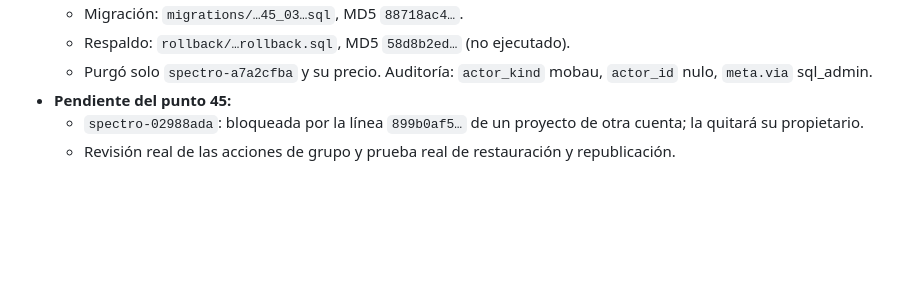
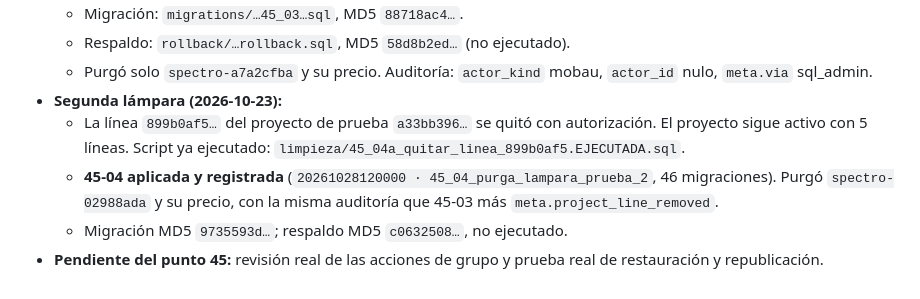
Before and after one commit to joandelmonte-debug/mobau, a Markdown page: supabase/44-DESPLIEGUE.md, the part around the change. Rendered like a GitHub page; blank space fills up the shorter version.

Commit message:
docs(supabase): estado de 45-04 y de la segunda lámpara

```diff
--- a/supabase/44-DESPLIEGUE.md
+++ b/supabase/44-DESPLIEGUE.md
@@ -244,6 +244,8 @@ Cada paso necesita su propia autorización. Si algo falla, se para, no se reinte
   - Migración: `migrations/…45_03…sql`, MD5 `88718ac4…`.
   - Respaldo: `rollback/…rollback.sql`, MD5 `58d8b2ed…` (no ejecutado).
   - Purgó solo `spectro-a7a2cfba` y su precio. Auditoría: `actor_kind` mobau, `actor_id` nulo, `meta.via` sql_admin.
-- **Pendiente del punto 45:**
-  - `spectro-02988ada`: bloqueada por la línea `899b0af5…` de un proyecto de otra cuenta; la quitará su propietario.
-  - Revisión real de las acciones de grupo y prueba real de restauración y republicación.
+- **Segunda lámpara (2026-10-23):**
+  - La línea `899b0af5…` del proyecto de prueba `a33bb396…` se quitó con autorización. El proyecto sigue activo con 5 líneas. Script ya ejecutado: `limpieza/45_04a_quitar_linea_899b0af5.EJECUTADA.sql`.
+  - **45-04 aplicada y registrada** (`20261028120000 · 45_04_purga_lampara_prueba_2`, 46 migraciones). Purgó `spectro-02988ada` y su precio, con la misma auditoría que 45-03 más `meta.project_line_removed`.
+  - Migración MD5 `9735593d…`; respaldo MD5 `c0632508…`, no ejecutado.
+- **Pendiente del punto 45:** revisión real de las acciones de grupo y prueba real de restauración y republicación.
```
